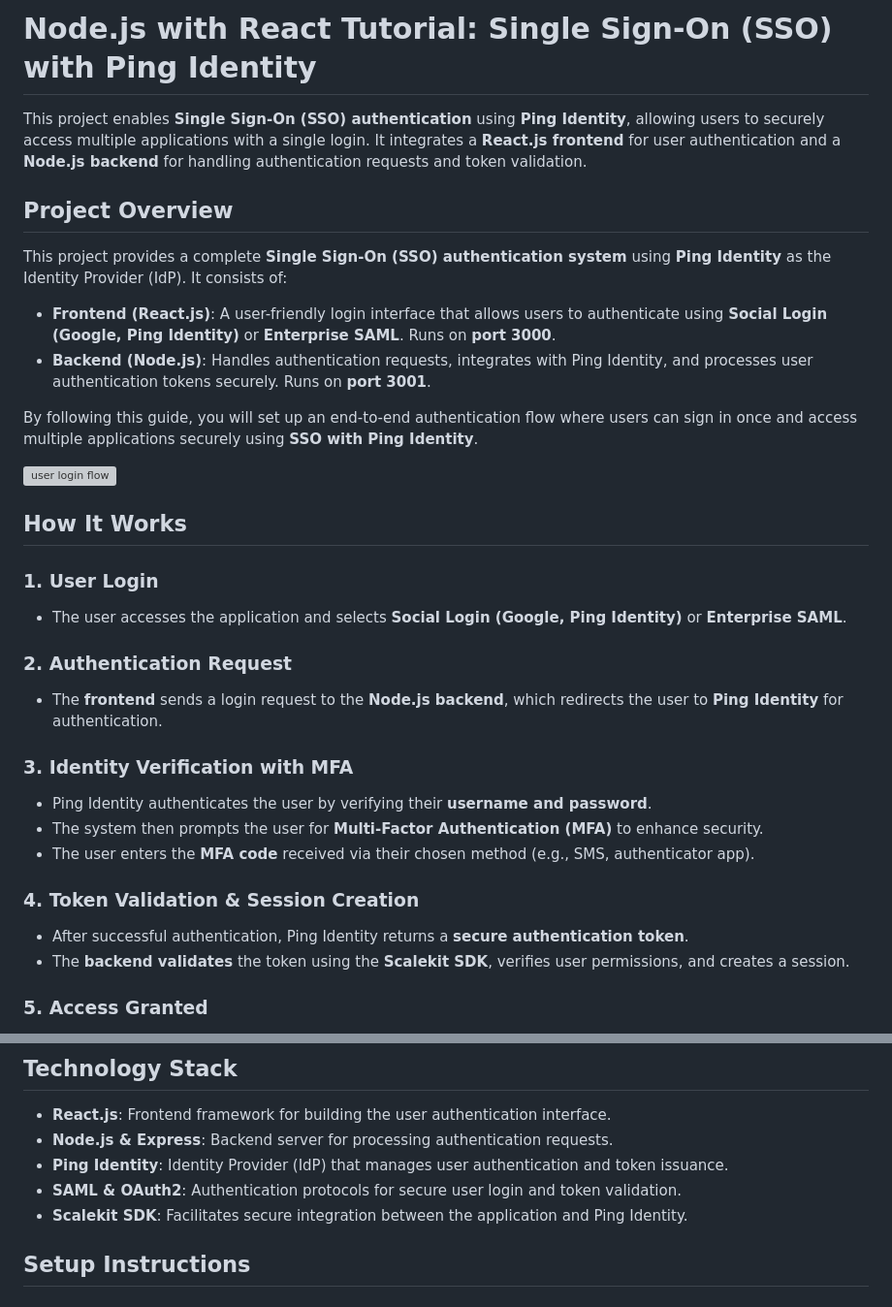
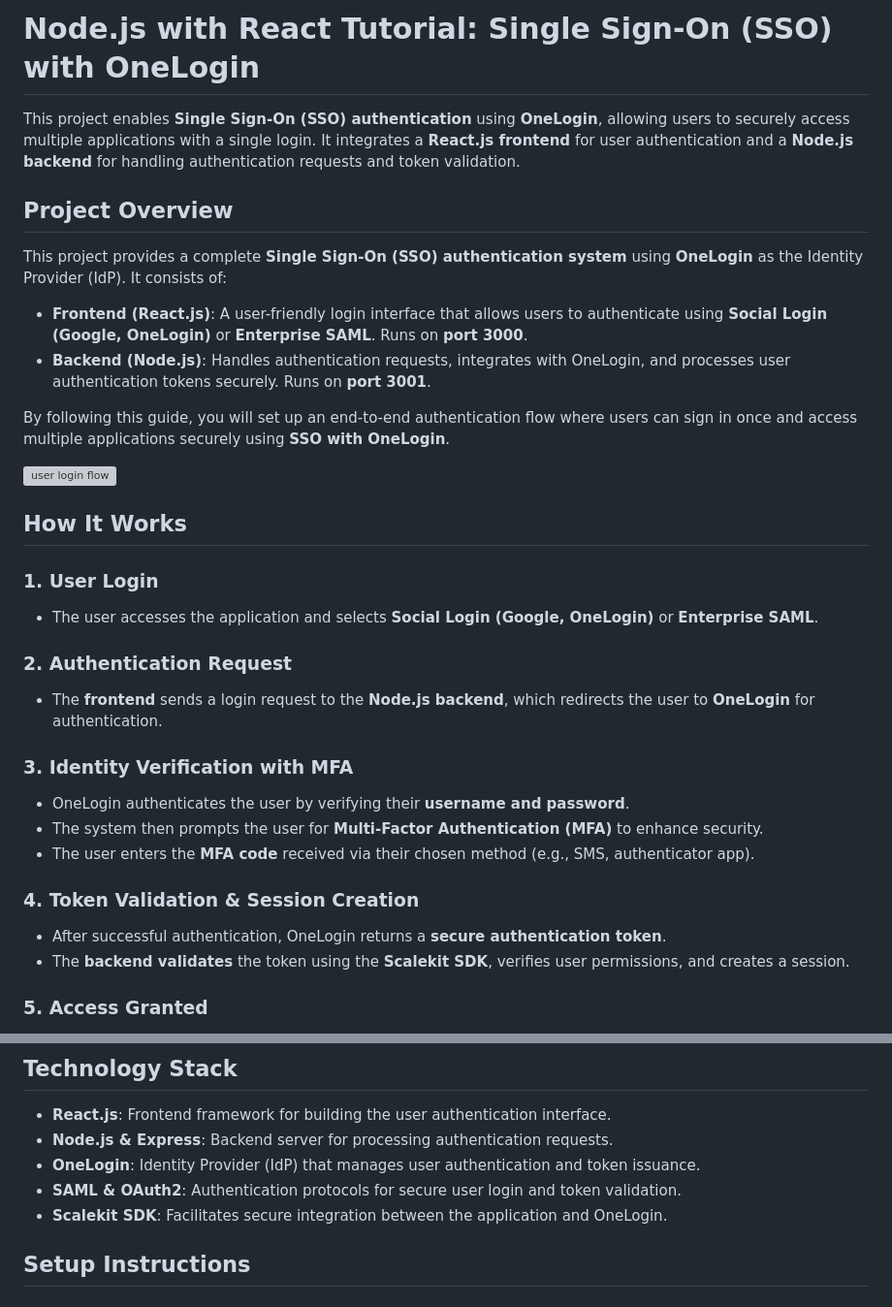
Before and after one commit to ScaleupInfra/scalekit-authn-examples, a Markdown page: sso-node-react-onelogin/README.md, 2 parts joined by grey strips. Shown at 97% size. Drawn GitHub-style; grey boxes are pictures that could not be loaded.

Commit message:
onelogin code

```diff
--- a/sso-node-react-onelogin/README.md
+++ b/sso-node-react-onelogin/README.md
@@ -1,33 +1,33 @@
-# Node.js with React Tutorial: Single Sign-On (SSO) with Ping Identity
+# Node.js with React Tutorial: Single Sign-On (SSO) with OneLogin
 
-This project enables **Single Sign-On (SSO) authentication** using **Ping Identity**, allowing users to securely access multiple applications with a single login. It integrates a **React.js frontend** for user authentication and a **Node.js backend** for handling authentication requests and token validation.
+This project enables **Single Sign-On (SSO) authentication** using **OneLogin**, allowing users to securely access multiple applications with a single login. It integrates a **React.js frontend** for user authentication and a **Node.js backend** for handling authentication requests and token validation.
 
 ## Project Overview
 
-This project provides a complete **Single Sign-On (SSO) authentication system** using **Ping Identity** as the Identity Provider (IdP). It consists of:
+This project provides a complete **Single Sign-On (SSO) authentication system** using **OneLogin** as the Identity Provider (IdP). It consists of:
 
-- **Frontend (React.js)**: A user-friendly login interface that allows users to authenticate using **Social Login (Google, Ping Identity)** or **Enterprise SAML**. Runs on **port 3000**.
-- **Backend (Node.js)**: Handles authentication requests, integrates with Ping Identity, and processes user authentication tokens securely. Runs on **port 3001**.
+- **Frontend (React.js)**: A user-friendly login interface that allows users to authenticate using **Social Login (Google, OneLogin)** or **Enterprise SAML**. Runs on **port 3000**.
+- **Backend (Node.js)**: Handles authentication requests, integrates with OneLogin, and processes user authentication tokens securely. Runs on **port 3001**.
 
-By following this guide, you will set up an end-to-end authentication flow where users can sign in once and access multiple applications securely using **SSO with Ping Identity**.
+By following this guide, you will set up an end-to-end authentication flow where users can sign in once and access multiple applications securely using **SSO with OneLogin**.
 
 ![user login flow](docs/assets/user-login-flow.png)
 
 ## How It Works
 
 ### **1. User Login**
-   - The user accesses the application and selects **Social Login (Google, Ping Identity)** or **Enterprise SAML**.
+   - The user accesses the application and selects **Social Login (Google, OneLogin)** or **Enterprise SAML**.
 
 ### **2. Authentication Request**
-   - The **frontend** sends a login request to the **Node.js backend**, which redirects the user to **Ping Identity** for authentication.
+   - The **frontend** sends a login request to the **Node.js backend**, which redirects the user to **OneLogin** for authentication.
 
 ### **3. Identity Verification with MFA**
-   - Ping Identity authenticates the user by verifying their **username and password**.
+   - OneLogin authenticates the user by verifying their **username and password**.
    - The system then prompts the user for **Multi-Factor Authentication (MFA)** to enhance security.
    - The user enters the **MFA code** received via their chosen method (e.g., SMS, authenticator app).
 
 ### **4. Token Validation & Session Creation**
-   - After successful authentication, Ping Identity returns a **secure authentication token**.
+   - After successful authentication, OneLogin returns a **secure authentication token**.
    - The **backend validates** the token using the **Scalekit SDK**, verifies user permissions, and creates a session.
 
 ### **5. Access Granted**
@@ -48,9 +48,9 @@ node -v && npm -v
 
 - **React.js**: Frontend framework for building the user authentication interface.
 - **Node.js & Express**: Backend server for processing authentication requests.
-- **Ping Identity**: Identity Provider (IdP) that manages user authentication and token issuance.
+- **OneLogin**: Identity Provider (IdP) that manages user authentication and token issuance.
 - **SAML & OAuth2**: Authentication protocols for secure user login and token validation.
-- **Scalekit SDK**: Facilitates secure integration between the application and Ping Identity.
+- **Scalekit SDK**: Facilitates secure integration between the application and OneLogin.
 
 ## Setup Instructions
 
```
Also changed, not shown: other parts of sso-node-react-onelogin/README.md (+3 -1 lines), sso-node-react-pingidentity/README.md (+2 -0 lines).
